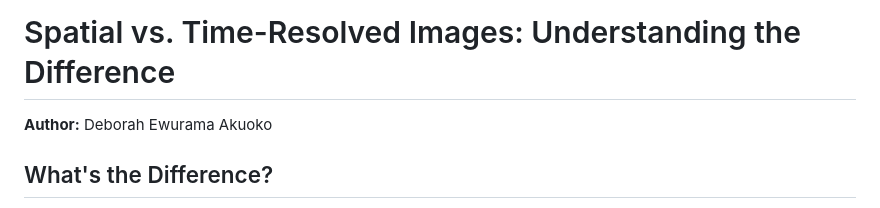
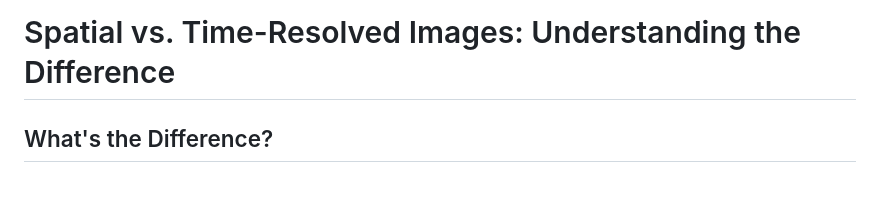
Before and after one commit to 2000pd3rvr/spad_for_vision_space, a Markdown page: articles/spatial_vs_time_resolved_images.md, the part around the change. Rendered like a GitHub page.

Commit message:
Remove author line from both articles (author info in keywords for SEO)

```diff
--- a/articles/spatial_vs_time_resolved_images.md
+++ b/articles/spatial_vs_time_resolved_images.md
@@ -1,6 +1,4 @@
 # Spatial vs. Time-Resolved Images: Understanding the Difference
-
-**Author:** Deborah Ewurama Akuoko
 
 ## What's the Difference?
 
```
Also changed, not shown: articles/time_of_flight_sensors.md (+0 -2 lines).
